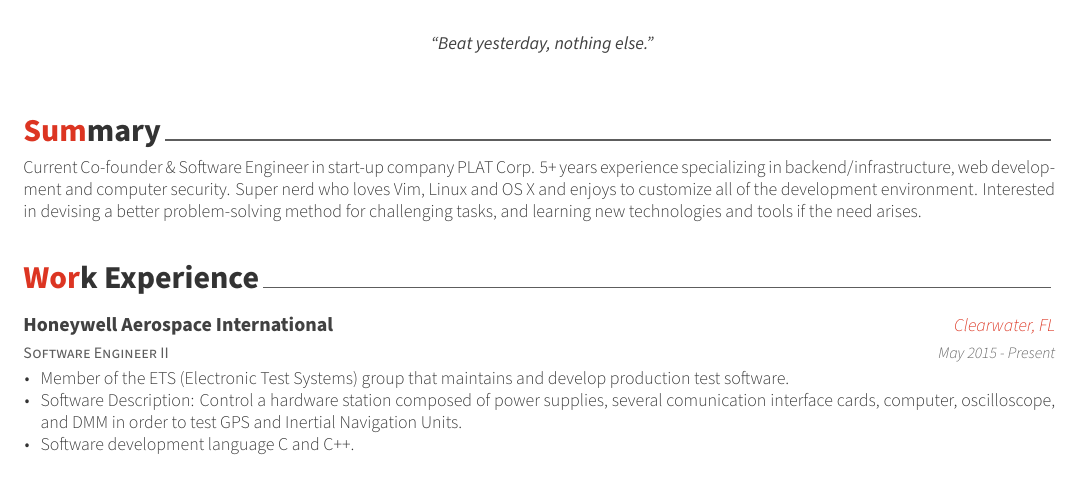
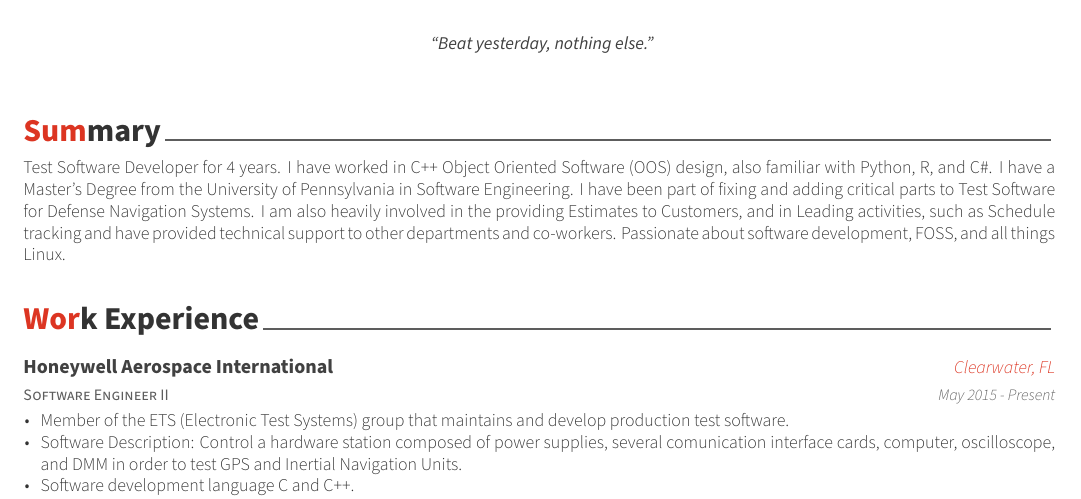
Before and after one commit to tricktux/awesome-cv, a LaTeX CV (resume.tex, which reads resume/summary.tex): part of page 1 of 2, cut so that both start at the same text. Compiled offline with XeLaTeX.

Commit message:
Adding a proper summary

```diff
--- a/resume/summary.tex
+++ b/resume/summary.tex
@@ -10,5 +10,7 @@
 \begin{cvparagraph}
 
 %---------------------------------------------------------
-Current Co-founder \& Software Engineer in start-up company PLAT Corp. 5+ years experience specializing in backend/infrastructure, web development and computer security. Super nerd who loves Vim, Linux and OS X and enjoys to customize all of the development environment. Interested in devising a better problem-solving method for challenging tasks, and learning new technologies and tools if the need arises.
+Test Software Developer for 4 years. I have worked in C++ Object Oriented Software (OOS) design, also familiar with Python, R, and C\#. I have a Master's Degree from the University of Pennsylvania in
+	Software Engineering. I have been part of fixing and adding critical parts to Test Software for Defense Navigation Systems. I am also heavily involved in the providing Estimates to Customers, and in
+	Leading activities, such as Schedule tracking and have provided technical support to other departments and co-workers. Passionate about software development, FOSS, and all things Linux.
 \end{cvparagraph}
```
Also changed, not shown: resume.pdf.
